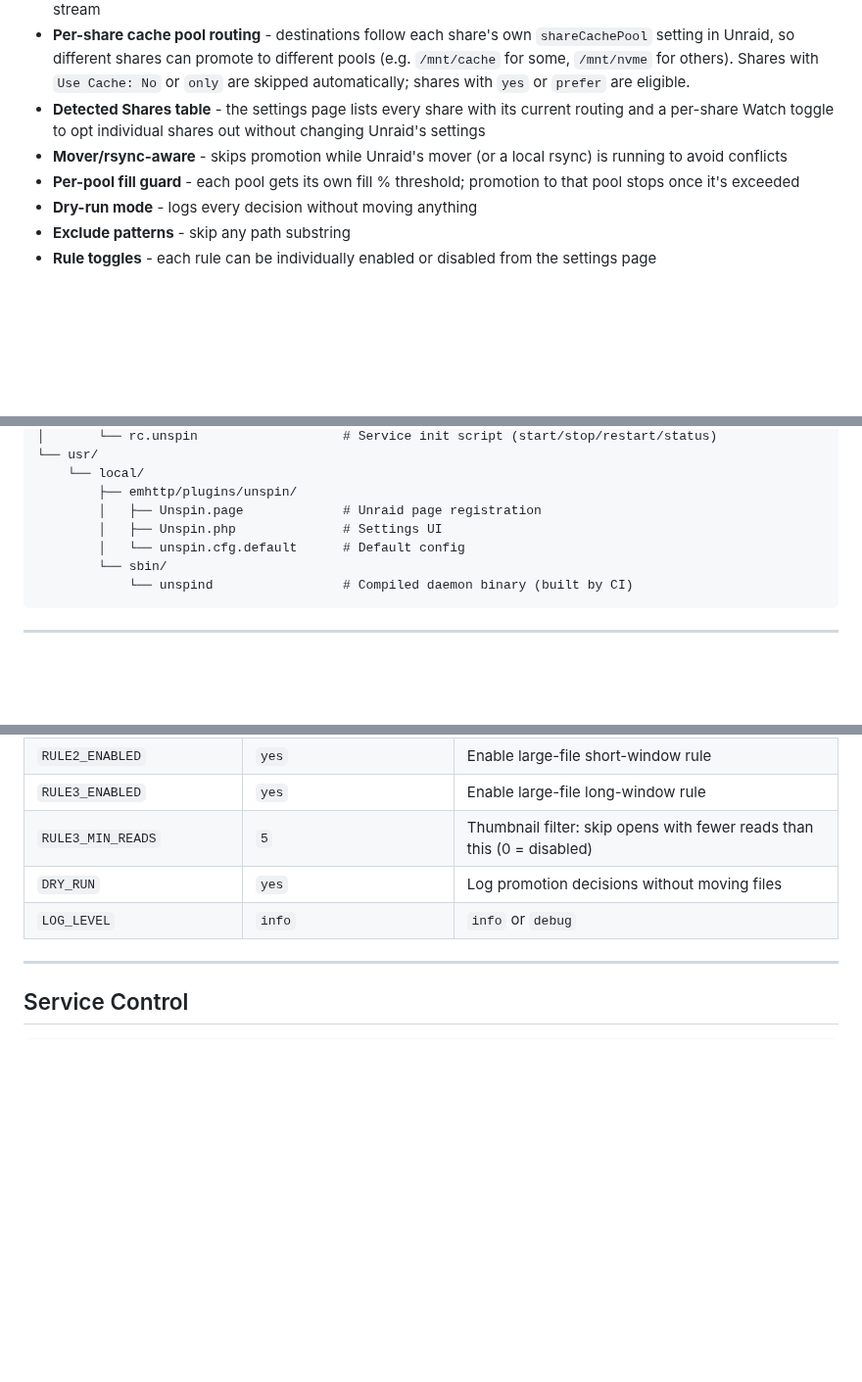
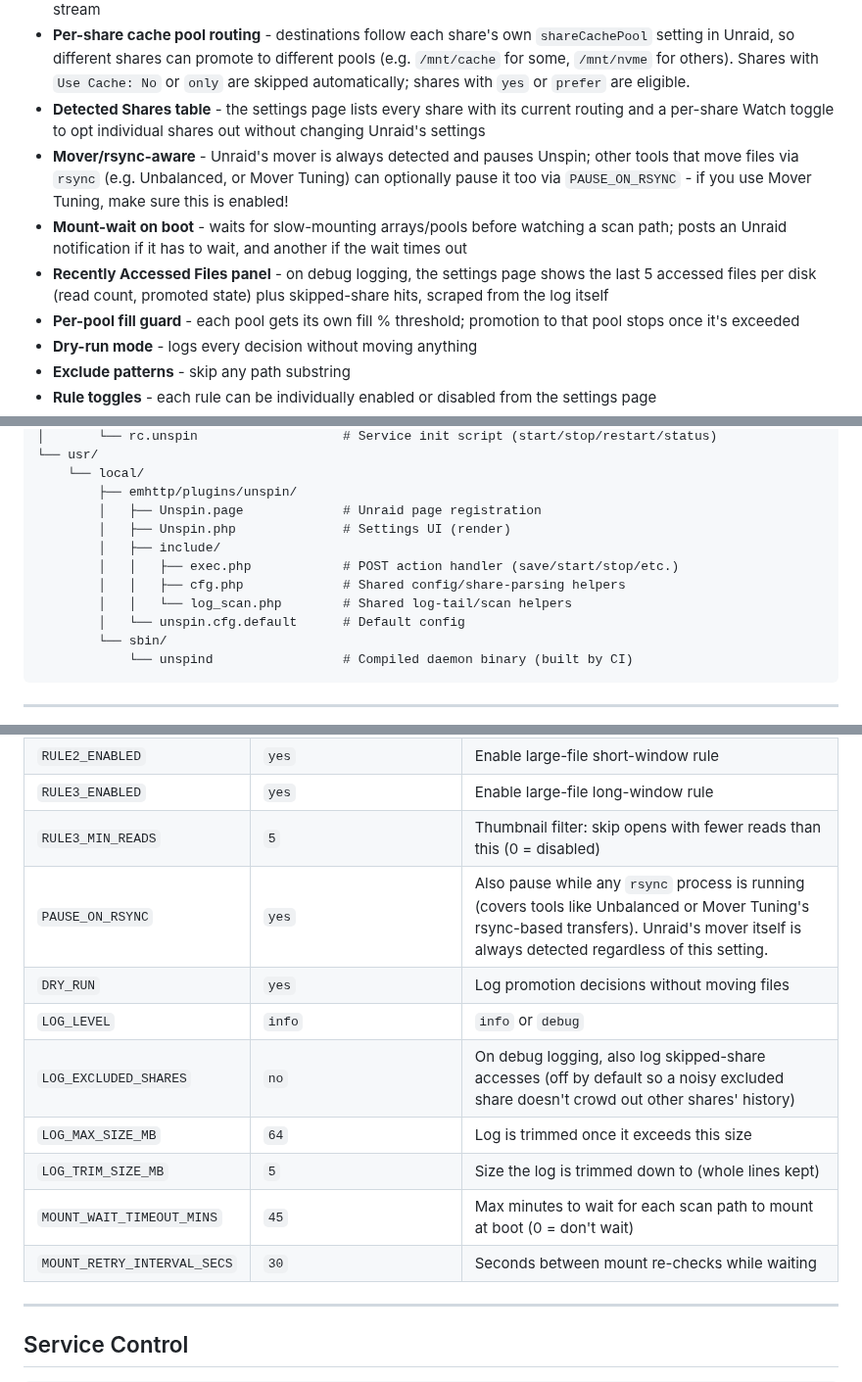
Before and after one commit to kaedinger/unspin, a Markdown page: README.md, 3 parts joined by grey strips. Shown at 98% size. Rendered like a GitHub page; blank space fills up the shorter version.

```diff
--- a/README.md
+++ b/README.md
@@ -47,7 +47,9 @@ There's no explicit cold demotion - for now we rely on Unraid's mover.
 - **Deferred promotion** - promotion waits until all open handles are closed, so readers never lose their file mid-stream
 - **Per-share cache pool routing** - destinations follow each share's own `shareCachePool` setting in Unraid, so different shares can promote to different pools (e.g. `/mnt/cache` for some, `/mnt/nvme` for others). Shares with `Use Cache: No` or `only` are skipped automatically; shares with `yes` or `prefer` are eligible.
 - **Detected Shares table** - the settings page lists every share with its current routing and a per-share Watch toggle to opt individual shares out without changing Unraid's settings
-- **Mover/rsync-aware** - skips promotion while Unraid's mover (or a local rsync) is running to avoid conflicts
+- **Mover/rsync-aware** - Unraid's mover is always detected and pauses Unspin; other tools that move files via `rsync` (e.g. Unbalanced, or Mover Tuning) can optionally pause it too via `PAUSE_ON_RSYNC` - if you use Mover Tuning, make sure this is enabled!
+- **Mount-wait on boot** - waits for slow-mounting arrays/pools before watching a scan path; posts an Unraid notification if it has to wait, and another if the wait times out
+- **Recently Accessed Files panel** - on debug logging, the settings page shows the last 5 accessed files per disk (read count, promoted state) plus skipped-share hits, scraped from the log itself
 - **Per-pool fill guard** - each pool gets its own fill % threshold; promotion to that pool stops once it's exceeded
 - **Dry-run mode** - logs every decision without moving anything
 - **Exclude patterns** - skip any path substring
@@ -87,7 +89,11 @@ unspin/
     └── local/
         ├── emhttp/plugins/unspin/
         │   ├── Unspin.page             # Unraid page registration
-        │   ├── Unspin.php              # Settings UI
+        │   ├── Unspin.php              # Settings UI (render)
+        │   ├── include/
+        │   │   ├── exec.php            # POST action handler (save/start/stop/etc.)
+        │   │   ├── cfg.php             # Shared config/share-parsing helpers
+        │   │   └── log_scan.php        # Shared log-tail/scan helpers
         │   └── unspin.cfg.default      # Default config
         └── sbin/
             └── unspind                 # Compiled daemon binary (built by CI)
@@ -115,8 +121,14 @@ unspin/
 | `RULE2_ENABLED` | `yes` | Enable large-file short-window rule |
 | `RULE3_ENABLED` | `yes` | Enable large-file long-window rule |
 | `RULE3_MIN_READS` | `5` | Thumbnail filter: skip opens with fewer reads than this (0 = disabled) |
+| `PAUSE_ON_RSYNC` | `yes` | Also pause while any `rsync` process is running (covers tools like Unbalanced or Mover Tuning's rsync-based transfers). Unraid's mover itself is always detected regardless of this setting. |
 | `DRY_RUN` | `yes` | Log promotion decisions without moving files |
 | `LOG_LEVEL` | `info` | `info` or `debug` |
+| `LOG_EXCLUDED_SHARES` | `no` | On debug logging, also log skipped-share accesses (off by default so a noisy excluded share doesn't crowd out other shares' history) |
+| `LOG_MAX_SIZE_MB` | `64` | Log is trimmed once it exceeds this size |
+| `LOG_TRIM_SIZE_MB` | `5` | Size the log is trimmed down to (whole lines kept) |
+| `MOUNT_WAIT_TIMEOUT_MINS` | `45` | Max minutes to wait for each scan path to mount at boot (0 = don't wait) |
+| `MOUNT_RETRY_INTERVAL_SECS` | `30` | Seconds between mount re-checks while waiting |
 
 ---
 
```
Also changed, not shown: other parts of README.md (+5 -3 lines), images/scr1_settings.png, images/scr2_log.png (deleted), images/scr2_settings.png (added), images/scr3_log.png (added), 9 other files.
